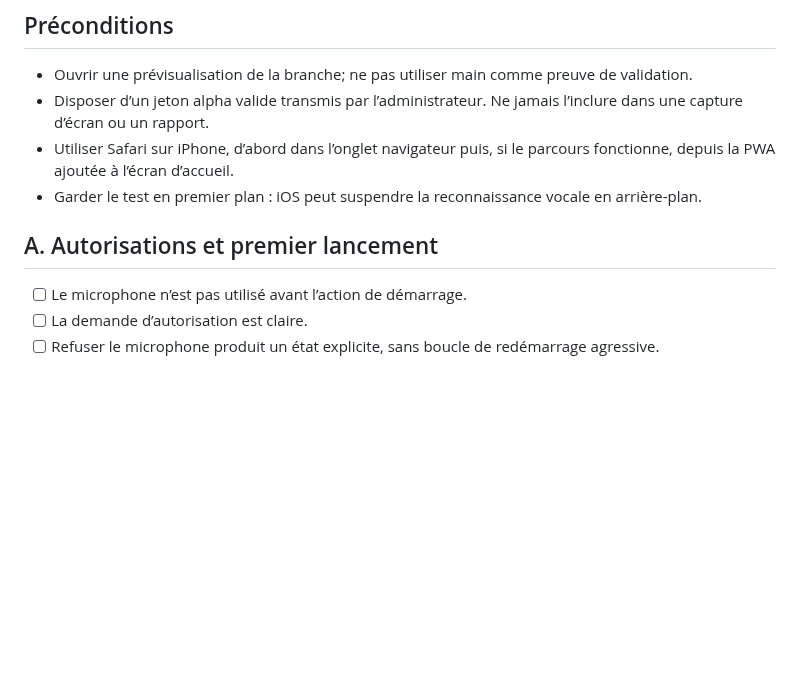
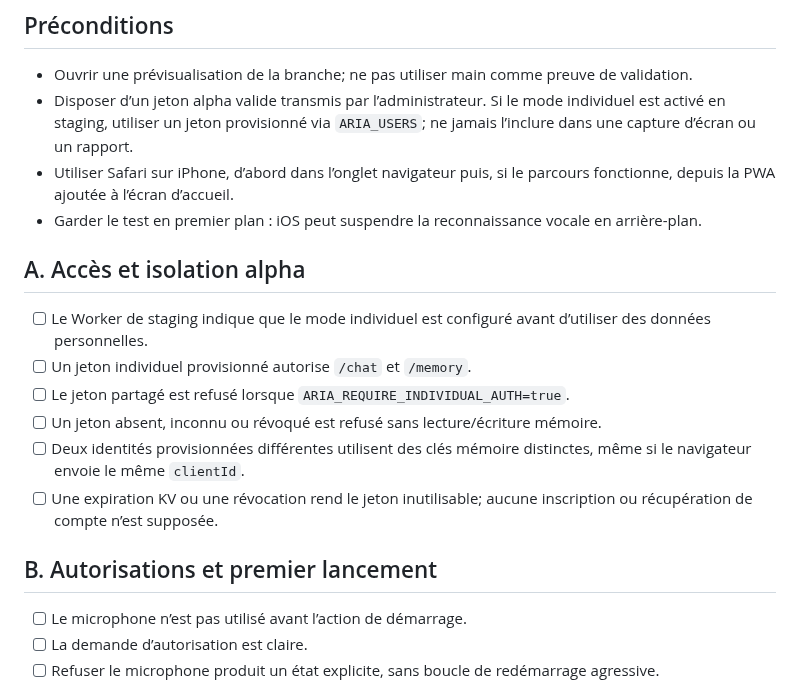
Before and after one commit to Neros31415/-aria-web, a Markdown page: docs/TEST_PLAN_IPHONE_ALPHA.md, the part around one of its changes. Drawn GitHub-style; blank space fills up the shorter version.

Commit message:
docs: add manual alpha-token isolation checks to iPhone test plan

```diff
--- a/docs/TEST_PLAN_IPHONE_ALPHA.md
+++ b/docs/TEST_PLAN_IPHONE_ALPHA.md
@@ -5,11 +5,19 @@ Statut : **à exécuter sur un appareil réel**. La CI ne remplace pas ces tests
 
 ## Préconditions
 - Ouvrir une prévisualisation de la branche; ne pas utiliser main comme preuve de validation.
-- Disposer d’un jeton alpha valide transmis par l’administrateur. Ne jamais l’inclure dans une capture d’écran ou un rapport.
+- Disposer d’un jeton alpha valide transmis par l’administrateur. Si le mode individuel est activé en staging, utiliser un jeton provisionné via `ARIA_USERS`; ne jamais l’inclure dans une capture d’écran ou un rapport.
 - Utiliser Safari sur iPhone, d’abord dans l’onglet navigateur puis, si le parcours fonctionne, depuis la PWA ajoutée à l’écran d’accueil.
 - Garder le test en premier plan : iOS peut suspendre la reconnaissance vocale en arrière-plan.
 
-## A. Autorisations et premier lancement
+## A. Accès et isolation alpha
+- [ ] Le Worker de staging indique que le mode individuel est configuré avant d’utiliser des données personnelles.
+- [ ] Un jeton individuel provisionné autorise `/chat` et `/memory`.
+- [ ] Le jeton partagé est refusé lorsque `ARIA_REQUIRE_INDIVIDUAL_AUTH=true`.
+- [ ] Un jeton absent, inconnu ou révoqué est refusé sans lecture/écriture mémoire.
+- [ ] Deux identités provisionnées différentes utilisent des clés mémoire distinctes, même si le navigateur envoie le même `clientId`.
+- [ ] Une expiration KV ou une révocation rend le jeton inutilisable; aucune inscription ou récupération de compte n’est supposée.
+
+## B. Autorisations et premier lancement
 - [ ] Le microphone n’est pas utilisé avant l’action de démarrage.
 - [ ] La demande d’autorisation est claire.
 - [ ] Refuser le microphone produit un état explicite, sans boucle de redémarrage agressive.
```
Also changed, not shown: other parts of docs/TEST_PLAN_IPHONE_ALPHA.md (+5 -5 lines).
